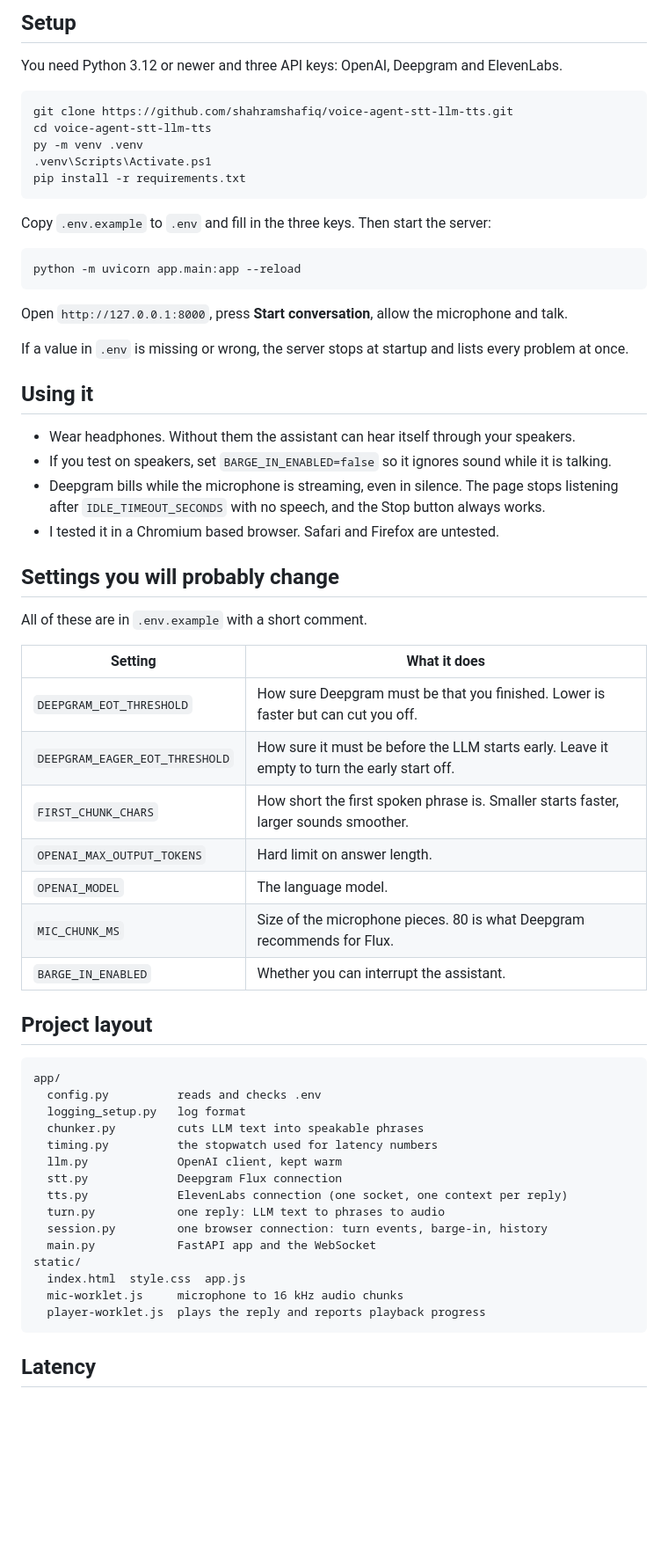
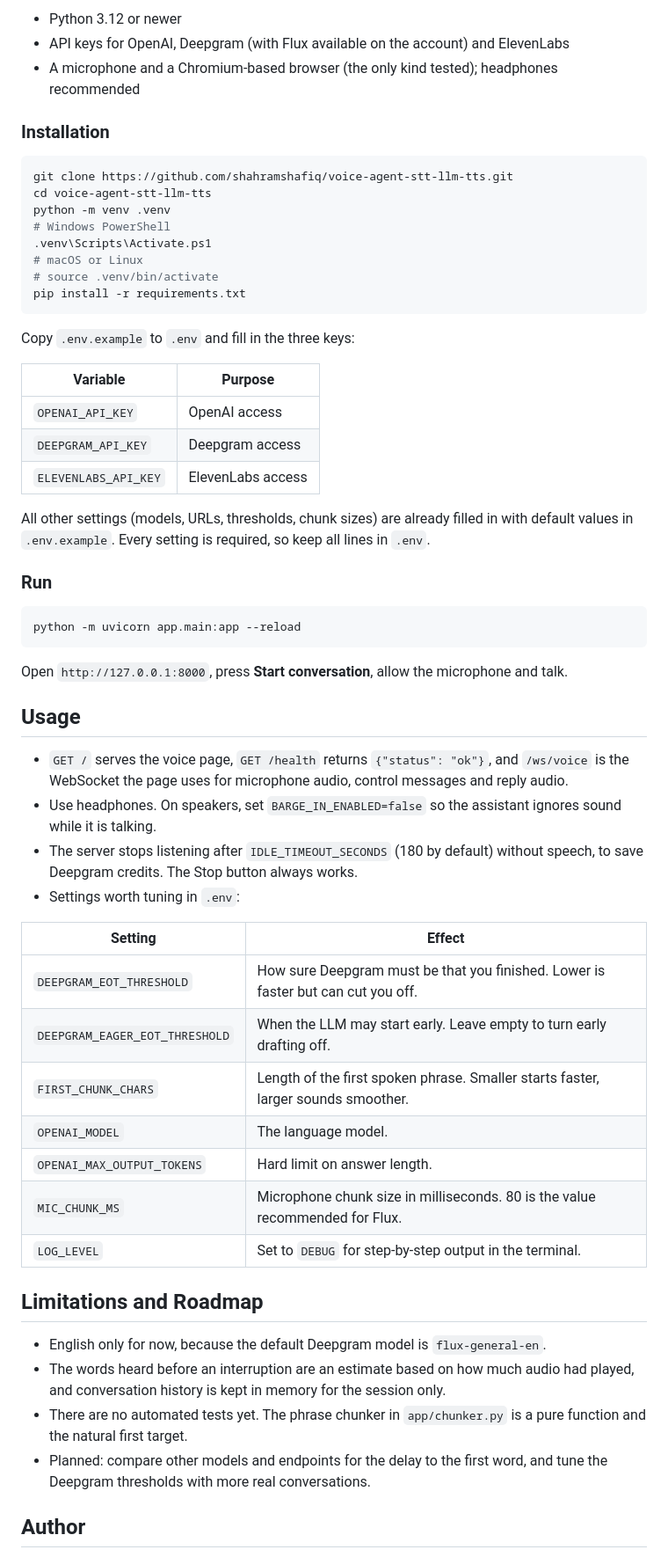
Before and after one commit to shahramshafiq/streaming-voice-agent, a Markdown page: README.md, the part around one of its changes. Shown at 88% size. GitHub-like rendering; blank space fills up the shorter version.

````diff
--- a/README.md
+++ b/README.md
@@ -46,66 +66,62 @@ A few details that took some work:
 
-## Setup
+- Python 3.12 or newer
+- API keys for OpenAI, Deepgram (with Flux available on the account) and ElevenLabs
+- A microphone and a Chromium-based browser (the only kind tested); headphones recommended
 
-You need Python 3.12 or newer and three API keys: OpenAI, Deepgram and ElevenLabs.
+### Installation
 
-```powershell
+```bash
 git clone https://github.com/shahramshafiq/voice-agent-stt-llm-tts.git
 cd voice-agent-stt-llm-tts
-py -m venv .venv
+python -m venv .venv
+# Windows PowerShell
 .venv\Scripts\Activate.ps1
+# macOS or Linux
+# source .venv/bin/activate
 pip install -r requirements.txt
 ```
 
-Copy `.env.example` to `.env` and fill in the three keys. Then start the server:
+Copy `.env.example` to `.env` and fill in the three keys:
 
-```powershell
+| Variable | Purpose |
+|---|---|
+| `OPENAI_API_KEY` | OpenAI access |
+| `DEEPGRAM_API_KEY` | Deepgram access |
+| `ELEVENLABS_API_KEY` | ElevenLabs access |
+
+All other settings (models, URLs, thresholds, chunk sizes) are already filled in with default values in `.env.example`. Every setting is required, so keep all lines in `.env`.
+
+### Run
+
+```bash
 python -m uvicorn app.main:app --reload
 ```
 
 Open `http://127.0.0.1:8000`, press **Start conversation**, allow the microphone and talk.
 
-If a value in `.env` is missing or wrong, the server stops at startup and lists every problem at once.
+## Usage
 
-## Using it
+- `GET /` serves the voice page, `GET /health` returns `{"status": "ok"}`, and `/ws/voice` is the WebSocket the page uses for microphone audio, control messages and reply audio.
+- Use headphones. On speakers, set `BARGE_IN_ENABLED=false` so the assistant ignores sound while it is talking.
+- The server stops listening after `IDLE_TIMEOUT_SECONDS` (180 by default) without speech, to save Deepgram credits. The Stop button always works.
+- Settings worth tuning in `.env`:
 
-- Wear headphones. Without them the assistant can hear itself through your speakers.
-- If you test on speakers, set `BARGE_IN_ENABLED=false` so it ignores sound while it is talking.
-- Deepgram bills while the microphone is streaming, even in silence. The page stops listening after `IDLE_TIMEOUT_SECONDS` with no speech, and the Stop button always works.
-- I tested it in a Chromium based browser. Safari and Firefox are untested.
-
-## Settings you will probably change
-
-All of these are in `.env.example` with a short comment.
-
-| Setting | What it does |
+| Setting | Effect |
 |---|---|
 | `DEEPGRAM_EOT_THRESHOLD` | How sure Deepgram must be that you finished. Lower is faster but can cut you off. |
-| `DEEPGRAM_EAGER_EOT_THRESHOLD` | How sure it must be before the LLM starts early. Leave it empty to turn the early start off. |
-| `FIRST_CHUNK_CHARS` | How short the first spoken phrase is. Smaller starts faster, larger sounds smoother. |
+| `DEEPGRAM_EAGER_EOT_THRESHOLD` | When the LLM may start early. Leave empty to turn early drafting off. |
+| `FIRST_CHUNK_CHARS` | Length of the first spoken phrase. Smaller starts faster, larger sounds smoother. |
+| `OPENAI_MODEL` | The language model. |
 | `OPENAI_MAX_OUTPUT_TOKENS` | Hard limit on answer length. |
-| `OPENAI_MODEL` | The language model. |
-| `MIC_CHUNK_MS` | Size of the microphone pieces. 80 is what Deepgram recommends for Flux. |
-| `BARGE_IN_ENABLED` | Whether you can interrupt the assistant. |
+| `MIC_CHUNK_MS` | Microphone chunk size in milliseconds. 80 is the value recommended for Flux. |
+| `LOG_LEVEL` | Set to `DEBUG` for step-by-step output in the terminal. |
 
-## Project layout
+## Limitations and Roadmap
 
-```
-app/
-  config.py          reads and checks .env
-  logging_setup.py   log format
-  chunker.py         cuts LLM text into speakable phrases
-  timing.py          the stopwatch used for latency numbers
-  llm.py             OpenAI client, kept warm
-  stt.py             Deepgram Flux connection
-  tts.py             ElevenLabs connection (one socket, one context per reply)
-  turn.py            one reply: LLM text to phrases to audio
-  session.py         one browser connection: turn events, barge-in, history
-  main.py            FastAPI app and the WebSocket
-static/
-  index.html  style.css  app.js
-  mic-worklet.js     microphone to 16 kHz audio chunks
-  player-worklet.js  plays the reply and reports playback progress
-```
+- English only for now, because the default Deepgram model is `flux-general-en`.
+- The words heard before an interruption are an estimate based on how much audio had played, and conversation history is kept in memory for the session only.
+- There are no automated tests yet. The phrase chunker in `app/chunker.py` is a pure function and the natural first target.
+- Planned: compare other models and endpoints for the delay to the first word, and tune the Deepgram thresholds with more real conversations.
 
-## Latency
+## Author
 
````
Also changed, not shown: other parts of README.md (+56 -66 lines).
